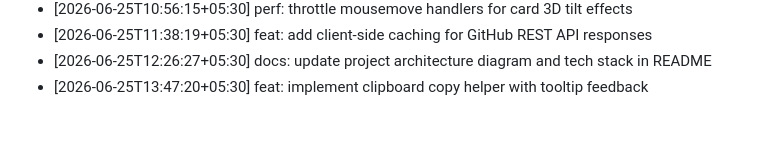
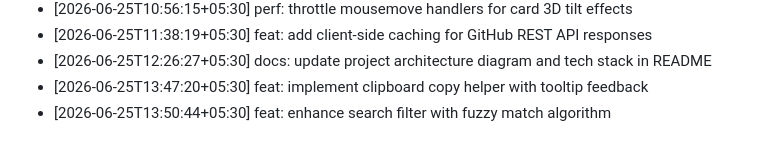
Before and after one commit to ThevinuGunawardena/ThevinuGunawardena, a Markdown page: docs/activity.md, the part around the change. Rendered like a GitHub page.

Commit message:
feat: enhance search filter with fuzzy match algorithm

```diff
--- a/docs/activity.md
+++ b/docs/activity.md
@@ -683,3 +683,4 @@
 - [2026-06-25T11:38:19+05:30] feat: add client-side caching for GitHub REST API responses
 - [2026-06-25T12:26:27+05:30] docs: update project architecture diagram and tech stack in README
 - [2026-06-25T13:47:20+05:30] feat: implement clipboard copy helper with tooltip feedback
+- [2026-06-25T13:50:44+05:30] feat: enhance search filter with fuzzy match algorithm
```
